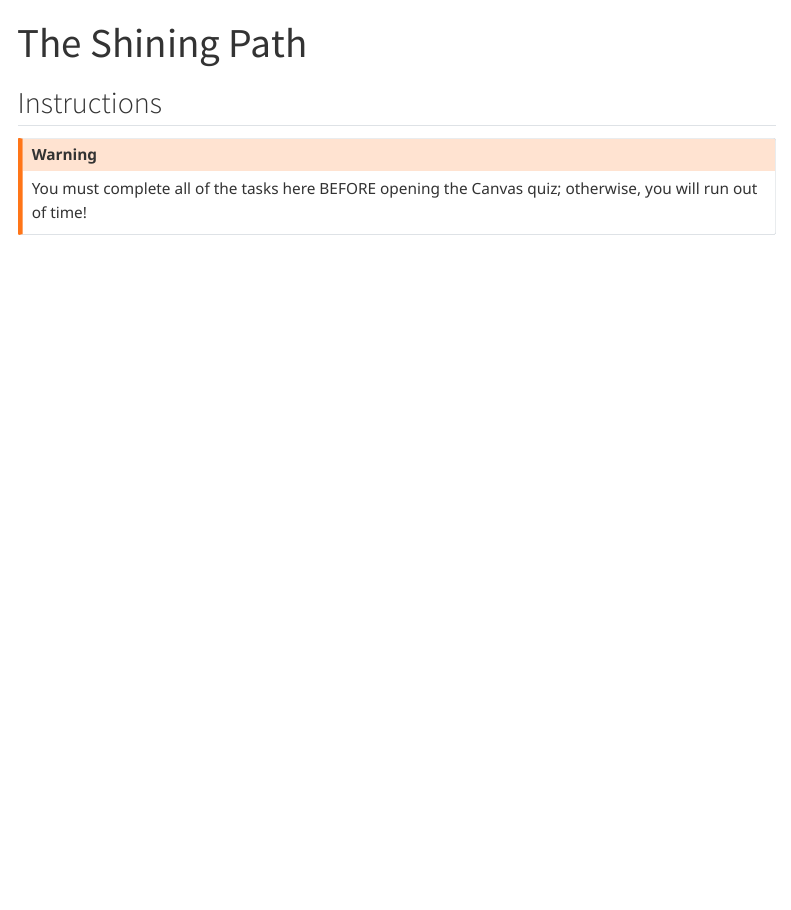
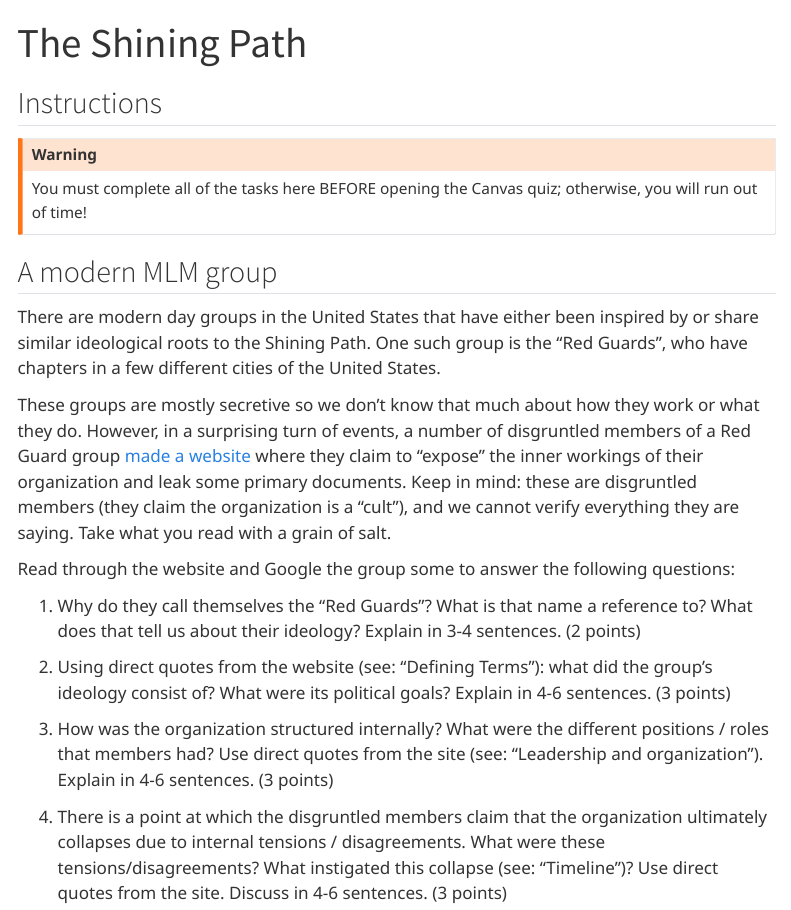
Before and after one commit to hail2thief/civwar-quarto, a Quarto document (assignment/08-assignment.qmd): the page in a window 1100 px wide, from its top. Rendered offline with R 4.5, knitr and Pandoc in place of Quarto, with nearby package versions; menus at the side of the page are left out.

Commit message:
new problem set

```diff
--- a/assignment/08-assignment.qmd
+++ b/assignment/08-assignment.qmd
@@ -36,27 +36,27 @@ You must complete all of the tasks here BEFORE opening the Canvas quiz; otherwis
 :::
 
 
-<!-- ## A modern MLM group -->
+## A modern MLM group
 
 
-<!-- There are modern day groups in the United States that have either been inspired by or share similar ideological roots to the Shining Path. One such group is the "Red Guards", who have chapters in a few different cities of the United States.  -->
+There are modern day groups in the United States that have either been inspired by or share similar ideological roots to the Shining Path. One such group is the "Red Guards", who have chapters in a few different cities of the United States.
 
-<!-- These groups are mostly secretive so we don't know that much about how they work or what they do. However, in a surprising turn of events, a number of disgruntled members of a Red Guard group [made a website](https://maoistcultexposed.wordpress.com/cr-cpusa-expose/) where they claim to "expose" the inner workings of their organization and leak some primary documents. Keep in mind: these are disgruntled members (they claim the organization is a "cult"), and we cannot verify everything they are saying. Take what you read with a grain of salt.  -->
+These groups are mostly secretive so we don't know that much about how they work or what they do. However, in a surprising turn of events, a number of disgruntled members of a Red Guard group [made a website](https://maoistcultexposed.wordpress.com/cr-cpusa-expose/) where they claim to "expose" the inner workings of their organization and leak some primary documents. Keep in mind: these are disgruntled members (they claim the organization is a "cult"), and we cannot verify everything they are saying. Take what you read with a grain of salt.
 
 
-<!-- Read through the website and Google the group some to answer the following questions: -->
+Read through the website and Google the group some to answer the following questions:
 
 
-<!-- 1. Why do they call themselves the "Red Guards"? What is that name a reference to? What does that tell us about their ideology? Explain in 3-4 sentences. (2 points) -->
+1. Why do they call themselves the "Red Guards"? What is that name a reference to? What does that tell us about their ideology? Explain in 3-4 sentences. (2 points)
 
 
 
-<!-- 2. Using direct quotes from the website (see: "Defining Terms"): what did the group's ideology consist of? What were its political goals? Explain in 4-6 sentences. (3 points) -->
+2. Using direct quotes from the website (see: "Defining Terms"): what did the group's ideology consist of? What were its political goals? Explain in 4-6 sentences. (3 points)
 
 
 
 
-<!-- 3. How was the organization structured internally? What were the different positions / roles that members had? Use direct quotes from the site (see: "Leadership and organization"). Explain in 4-6 sentences. (3 points) -->
+3. How was the organization structured internally? What were the different positions / roles that members had? Use direct quotes from the site (see: "Leadership and organization"). Explain in 4-6 sentences. (3 points)
 
 
-<!-- 4. There is a point at which the disgruntled members claim that the organization ultimately collapses due to internal tensions / disagreements. What were these tensions/disagreements? What instigated this collapse (see: "Timeline")? Use direct quotes from the site. Discuss in 4-6 sentences. (3 points) -->
+4. There is a point at which the disgruntled members claim that the organization ultimately collapses due to internal tensions / disagreements. What were these tensions/disagreements? What instigated this collapse (see: "Timeline")? Use direct quotes from the site. Discuss in 4-6 sentences. (3 points)
```
Also changed, not shown: content/07-content.qmd (+1 -1 lines), content/08-content.qmd (+3 -3 lines), content/10-content.qmd (+7 -1 lines), schedule.qmd (+1 -1 lines), 8 other files.
